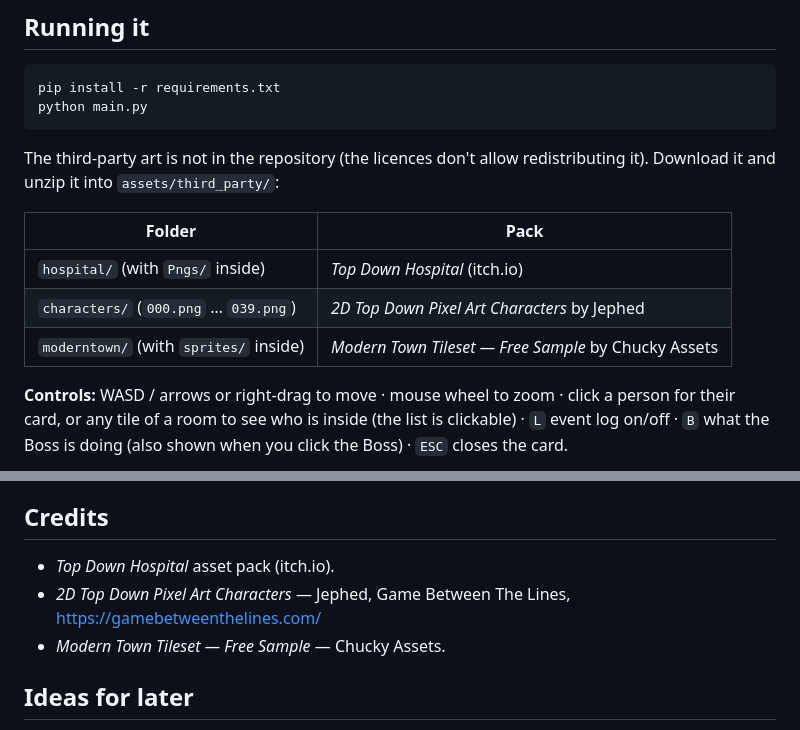
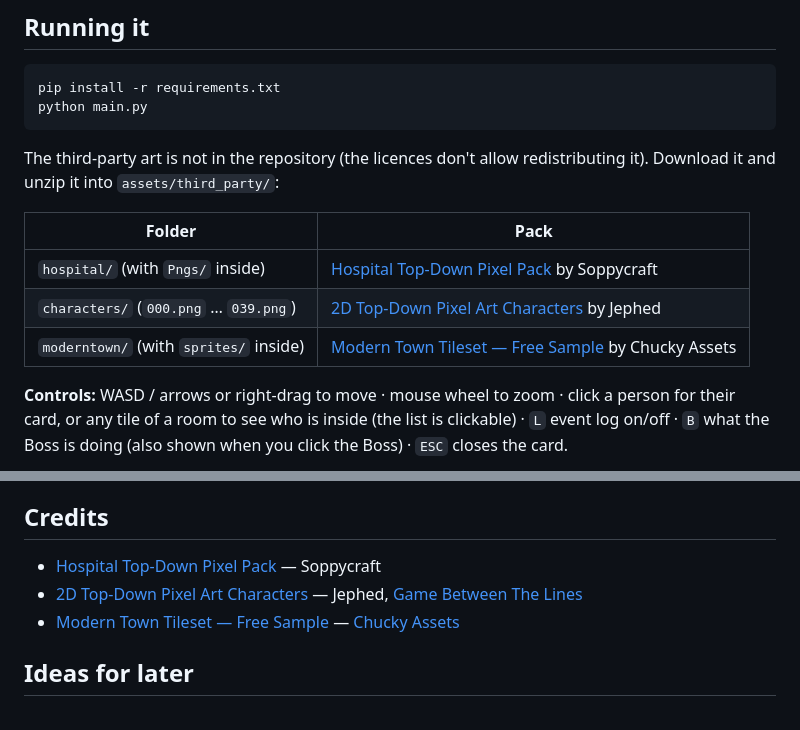
Before and after one commit to SpringCattt/Projeto---Sistemas-Operativos, a Markdown page: hospital2d/README.md, 2 parts joined by grey strips. Rendered like a GitHub page.

```diff
--- a/hospital2d/README.md
+++ b/hospital2d/README.md
@@ -19,9 +19,9 @@ it into `assets/third_party/`:
 
 | Folder | Pack |
 |---|---|
-| `hospital/` (with `Pngs/` inside) | *Top Down Hospital* (itch.io) |
-| `characters/` (`000.png` … `039.png`) | *2D Top Down Pixel Art Characters* by Jephed |
-| `moderntown/` (with `sprites/` inside) | *Modern Town Tileset — Free Sample* by Chucky Assets |
+| `hospital/` (with `Pngs/` inside) | [Hospital Top-Down Pixel Pack](https://soppycraft.itch.io/top-down-hospital) by Soppycraft |
+| `characters/` (`000.png` … `039.png`) | [2D Top-Down Pixel Art Characters](https://gamebetweenthelines.itch.io/top-down-pixel-art-characters) by Jephed |
+| `moderntown/` (with `sprites/` inside) | [Modern Town Tileset — Free Sample](https://chuckyassets.itch.io/modern-town-tileset-free-sample) by Chucky Assets |
 
 **Controls:** WASD / arrows or right-drag to move · mouse wheel to zoom · click a person for their card, or any tile
 of a room to see who is inside (the list is clickable) · `L` event log on/off · `B` what the Boss is doing
@@ -184,9 +184,9 @@ Ryzen 5 3600, Python 3.14 (one process, so all actor threads share the GIL):
 
 ## Credits
 
-* *Top Down Hospital* asset pack (itch.io).
-* *2D Top Down Pixel Art Characters* — Jephed, Game Between The Lines, https://gamebetweenthelines.com/
-* *Modern Town Tileset — Free Sample* — Chucky Assets.
+* [Hospital Top-Down Pixel Pack](https://soppycraft.itch.io/top-down-hospital) — Soppycraft
+* [2D Top-Down Pixel Art Characters](https://gamebetweenthelines.itch.io/top-down-pixel-art-characters) — Jephed, [Game Between The Lines](https://gamebetweenthelines.com/)
+* [Modern Town Tileset — Free Sample](https://chuckyassets.itch.io/modern-town-tileset-free-sample) — [Chucky Assets](https://chuckyassets.itch.io/)
 
 ## Ideas for later
 
```
Also changed, not shown: README.md (added, +90 -0 lines), docs/screenshot.png (added).
